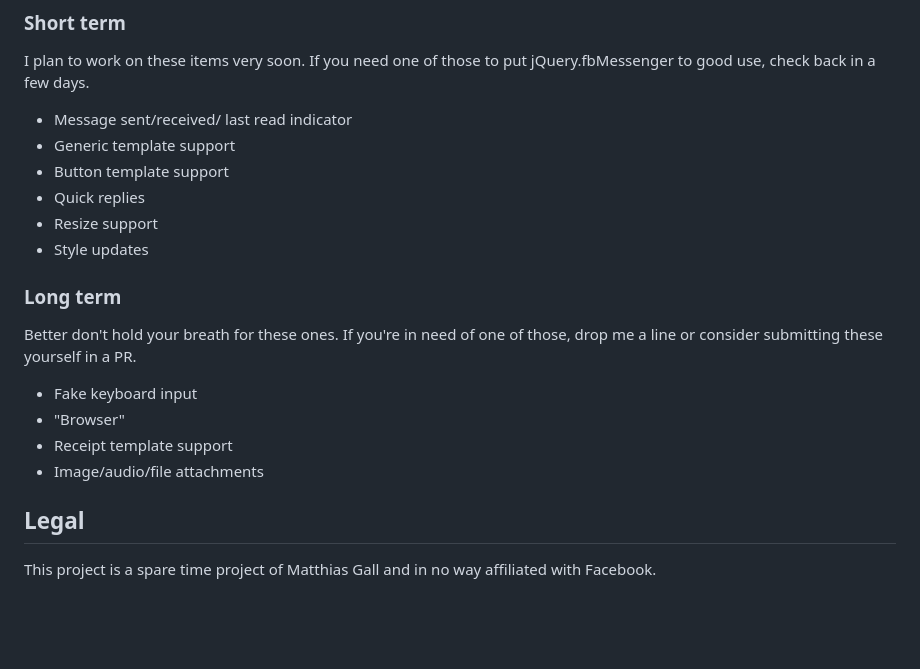
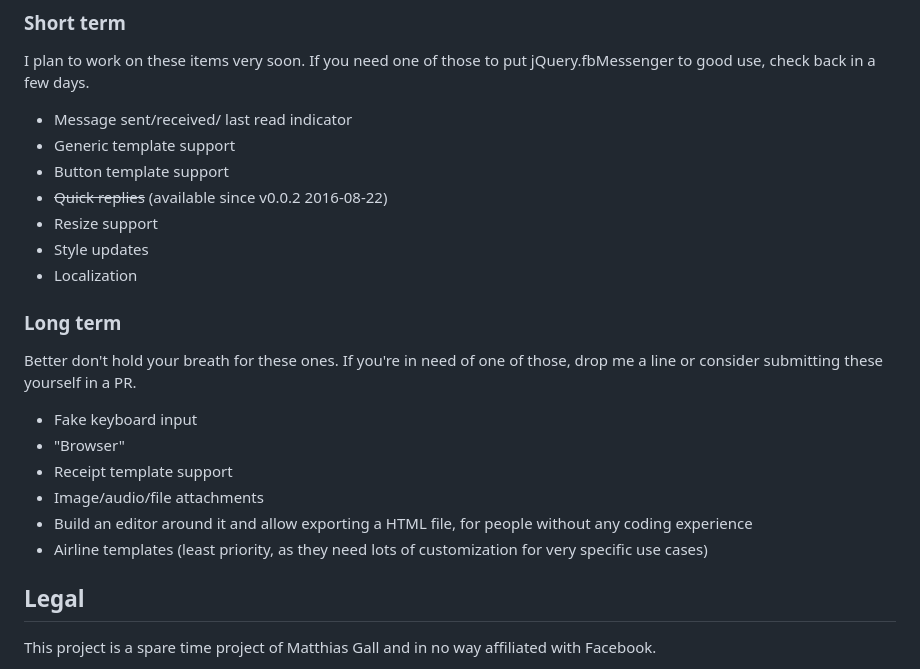
Before and after one commit to digitalbreed/jquery.fbmessenger, a Markdown page: README.md, the part around one of its changes. GitHub-like rendering; blank space fills up the shorter version.

```diff
--- a/README.md
+++ b/README.md
@@ -88,9 +94,10 @@ I plan to work on these items very soon. If you need one of those to put jQuery.
 * Message sent/received/ last read indicator
 * Generic template support
 * Button template support
-* Quick replies
+* ~~Quick replies~~ (available since v0.0.2 2016-08-22)
 * Resize support
 * Style updates
+* Localization
 
 ### Long term
 
@@ -100,6 +107,8 @@ Better don't hold your breath for these ones. If you're in need of one of those,
 * "Browser"
 * Receipt template support
 * Image/audio/file attachments
+* Build an editor around it and allow exporting a HTML file, for people without any coding experience
+* Airline templates (least priority, as they need lots of customization for very specific use cases)
 
 ## Legal
 
```
Also changed, not shown: other parts of README.md (+19 -13 lines), demo/jquery.fbmessenger.gif, 7 other files.
